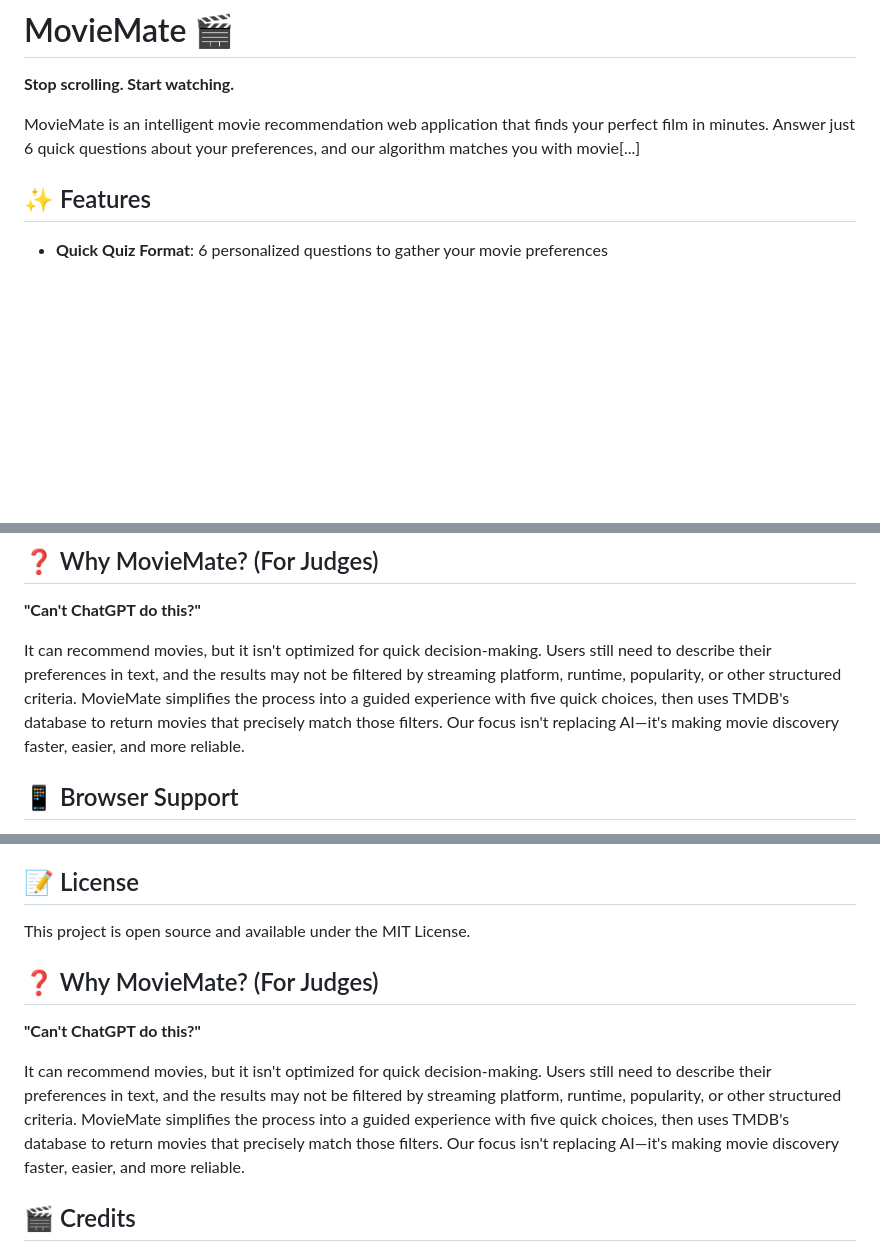
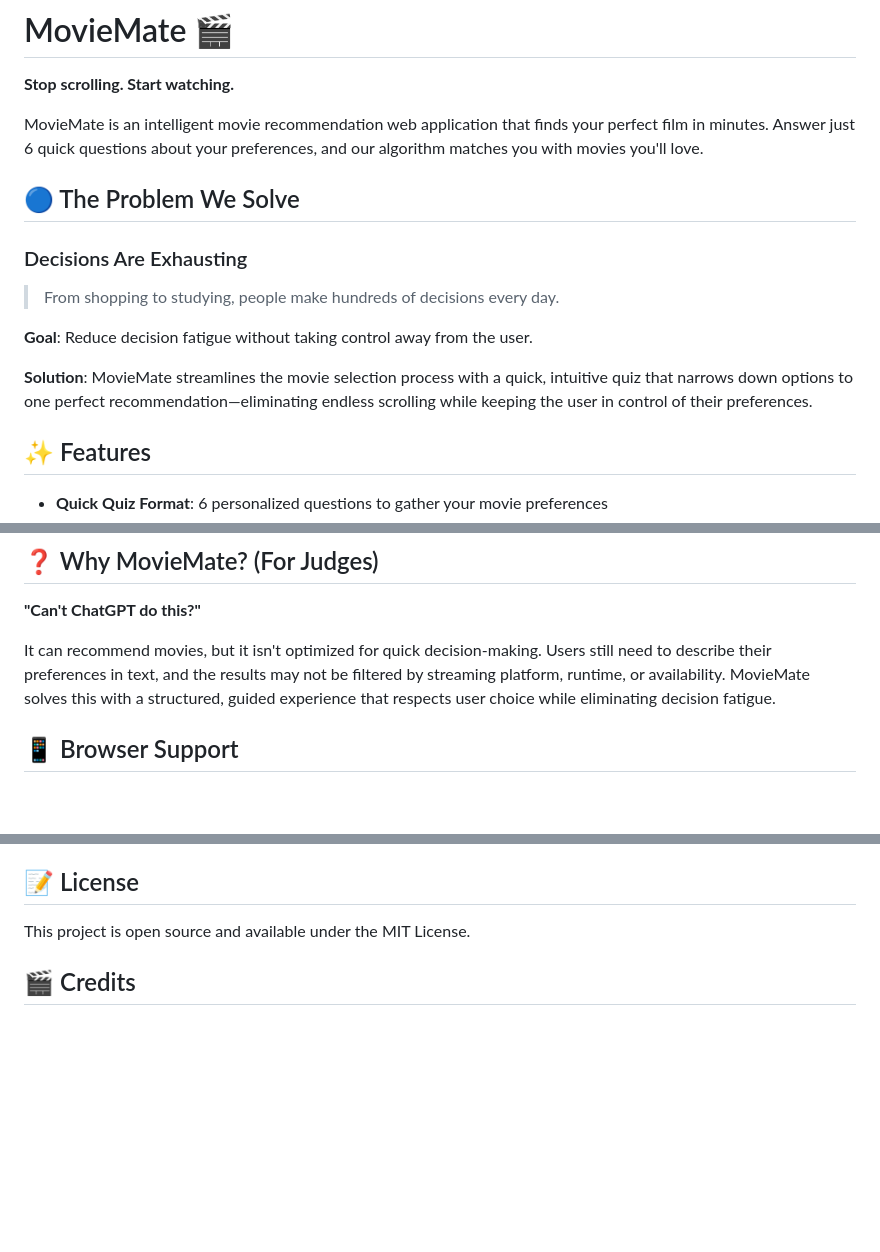
Before and after one commit to ANPANMAN1011/NYC-hackathon-R2, a Markdown page: README.md, 3 parts joined by grey strips. Rendered like a GitHub page; blank space fills up the shorter version.

Commit message:
Add problem statement to README - Decisions Are Exhausting

```diff
--- a/README.md
+++ b/README.md
@@ -2,7 +2,17 @@
 
 **Stop scrolling. Start watching.**
 
-MovieMate is an intelligent movie recommendation web application that finds your perfect film in minutes. Answer just 6 quick questions about your preferences, and our algorithm matches you with movie[...]
+MovieMate is an intelligent movie recommendation web application that finds your perfect film in minutes. Answer just 6 quick questions about your preferences, and our algorithm matches you with movies you'll love.
+
+## 🔵 The Problem We Solve
+
+### Decisions Are Exhausting
+
+> From shopping to studying, people make hundreds of decisions every day.
+
+**Goal**: Reduce decision fatigue without taking control away from the user.
+
+**Solution**: MovieMate streamlines the movie selection process with a quick, intuitive quiz that narrows down options to one perfect recommendation—eliminating endless scrolling while keeping the user in control of their preferences.
 
 ## ✨ Features
 
@@ -122,8 +132,7 @@ The application uses **TMDB API v3** to fetch movie data based on user preferenc
 
 **"Can't ChatGPT do this?"**
 
-It can recommend movies, but it isn't optimized for quick decision-making. Users still need to describe their preferences in text, and the results may not be filtered by streaming platform, runtime, popularity, or other structured criteria. MovieMate simplifies the process into a guided experience with five quick choices, then uses TMDB's database to return movies that precisely match those filters. Our focus isn't replacing AI—it's making movie discovery faster, easier, and more reliable.
-
+It can recommend movies, but it isn't optimized for quick decision-making. Users still need to describe their preferences in text, and the results may not be filtered by streaming platform, runtime, or availability. MovieMate solves this with a structured, guided experience that respects user choice while eliminating decision fatigue.
 
 ## 📱 Browser Support
 
@@ -153,12 +162,6 @@ Contributions are welcome! Feel free to:
 
 This project is open source and available under the MIT License.
 
-## ❓ Why MovieMate? (For Judges)
-
-**"Can't ChatGPT do this?"**
-
-It can recommend movies, but it isn't optimized for quick decision-making. Users still need to describe their preferences in text, and the results may not be filtered by streaming platform, runtime, popularity, or other structured criteria. MovieMate simplifies the process into a guided experience with five quick choices, then uses TMDB's database to return movies that precisely match those filters. Our focus isn't replacing AI—it's making movie discovery faster, easier, and more reliable.
-
 ## 🎬 Credits
 
 - **TMDB API**: For comprehensive movie database
```
